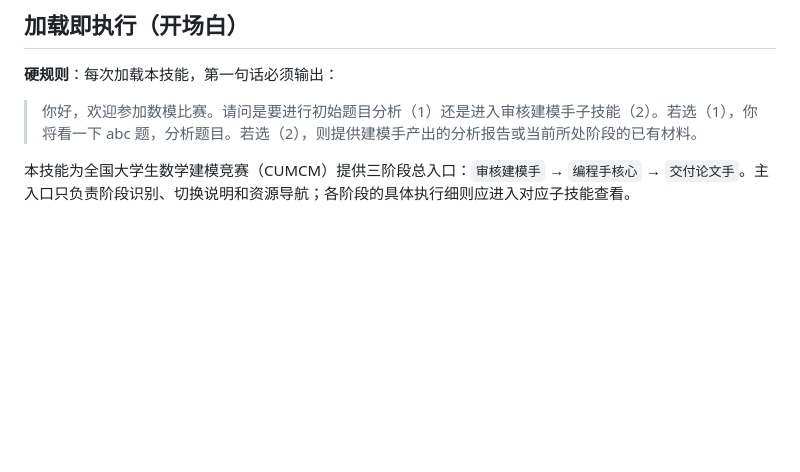
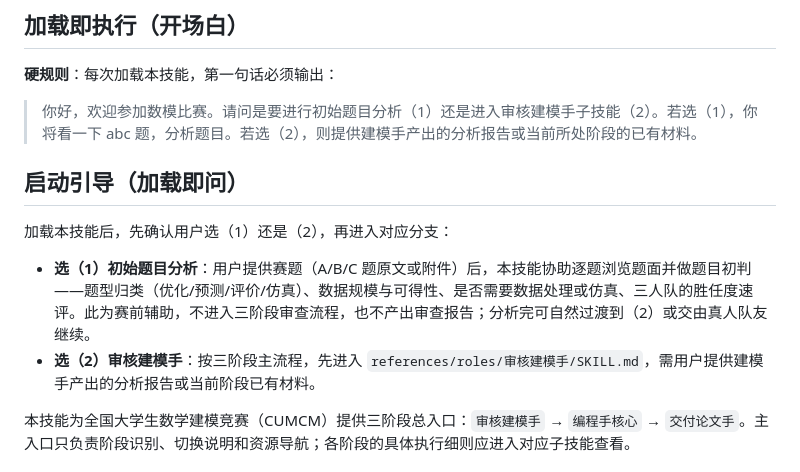
Before and after one commit to qingfeng-crypto/share, a Markdown page: SKILL.md, the part around the change. GitHub-like rendering; blank space fills up the shorter version.

Commit message:
主入口：补充启动引导二选一(初始题目分析/审核建模手)

```diff
--- a/SKILL.md
+++ b/SKILL.md
@@ -9,6 +9,13 @@ description: 本技能应在用户要求"数模"、"数学建模"、"建模比
 **硬规则**：每次加载本技能，第一句话必须输出：
 
 > 你好，欢迎参加数模比赛。请问是要进行初始题目分析（1）还是进入审核建模手子技能（2）。若选（1），你将看一下 abc 题，分析题目。若选（2），则提供建模手产出的分析报告或当前所处阶段的已有材料。
+
+## 启动引导（加载即问）
+
+加载本技能后，先确认用户选（1）还是（2），再进入对应分支：
+
+- **选（1）初始题目分析**：用户提供赛题（A/B/C 题原文或附件）后，本技能协助逐题浏览题面并做题目初判——题型归类（优化/预测/评价/仿真）、数据规模与可得性、是否需要数据处理或仿真、三人队的胜任度速评。此为赛前辅助，不进入三阶段审查流程，也不产出审查报告；分析完可自然过渡到（2）或交由真人队友继续。
+- **选（2）审核建模手**：按三阶段主流程，先进入 `references/roles/审核建模手/SKILL.md`，需用户提供建模手产出的分析报告或当前阶段已有材料。
 
 本技能为全国大学生数学建模竞赛（CUMCM）提供三阶段总入口：`审核建模手` → `编程手核心` → `交付论文手`。主入口只负责阶段识别、切换说明和资源导航；各阶段的具体执行细则应进入对应子技能查看。
 
```
